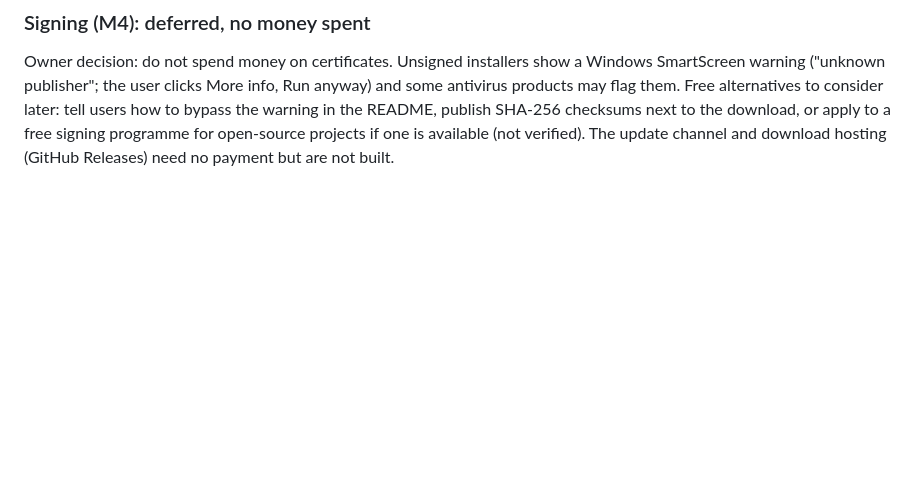
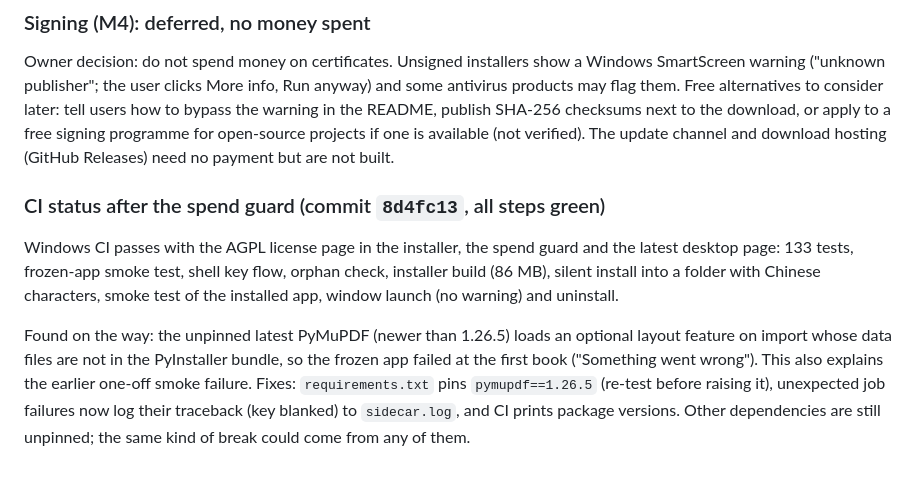
Before and after one commit to Youngodd/booktrans, a Markdown page: docs/DESKTOP_PLAN.md, the part around the change. Rendered like a GitHub page; blank space fills up the shorter version.

Commit message:
Record green CI for the spend guard and the PyMuPDF finding
Co-Authored-By: Claude Sonnet 5.5 <noreply@anthropic.com>

```diff
--- a/docs/DESKTOP_PLAN.md
+++ b/docs/DESKTOP_PLAN.md
@@ -295,3 +295,15 @@ publisher"; the user clicks More info, Run anyway) and some antivirus products m
 consider later: tell users how to bypass the warning in the README, publish SHA-256 checksums next to the download,
 or apply to a free signing programme for open-source projects if one is available (not verified). The update channel
 and download hosting (GitHub Releases) need no payment but are not built.
+
+### CI status after the spend guard (commit `8d4fc13`, all steps green)
+
+Windows CI passes with the AGPL license page in the installer, the spend guard and the latest desktop page: 133 tests,
+frozen-app smoke test, shell key flow, orphan check, installer build (86 MB), silent install into a folder with Chinese
+characters, smoke test of the installed app, window launch (no warning) and uninstall.
+
+Found on the way: the unpinned latest PyMuPDF (newer than 1.26.5) loads an optional layout feature on import whose data
+files are not in the PyInstaller bundle, so the frozen app failed at the first book ("Something went wrong"). This also
+explains the earlier one-off smoke failure. Fixes: `requirements.txt` pins `pymupdf==1.26.5` (re-test before raising it),
+unexpected job failures now log their traceback (key blanked) to `sidecar.log`, and CI prints package versions.
+Other dependencies are still unpinned; the same kind of break could come from any of them.
```
Also changed, not shown: plans/desktop-plan-execution-report.md (+4 -5 lines).
